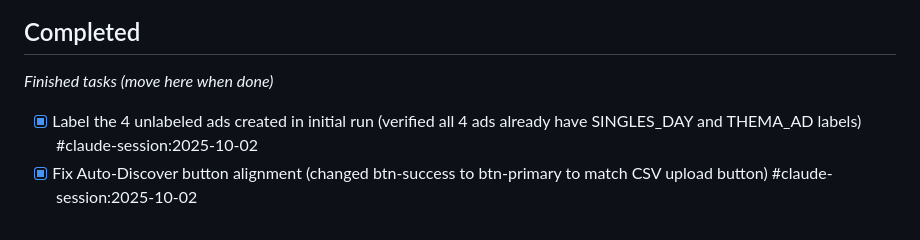
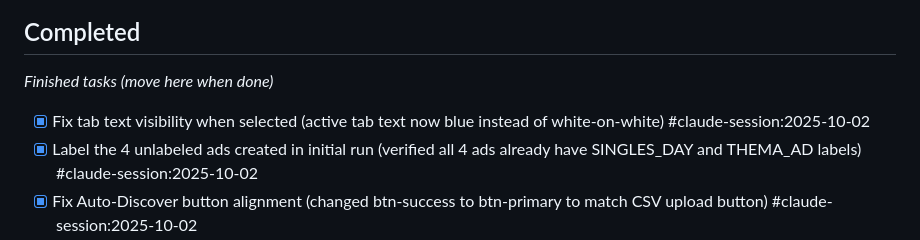
Before and after one commit to joep-1993/content_top, a Markdown page: cc1/TASKS.md, the part around the change. Drawn GitHub-style.

Commit message:
Update CC1 documentation with tab visibility fix
- Added tab text visibility fix to completed tasks

🤖 Generated with [Claude Code](https://claude.com/claude-code)

Co-Authored-By: Claude <noreply@anthropic.com>

```diff
--- a/cc1/TASKS.md
+++ b/cc1/TASKS.md
@@ -13,6 +13,7 @@ _Tasks currently being worked on_
 ## Completed
 _Finished tasks (move here when done)_
 
+- [x] Fix tab text visibility when selected (active tab text now blue instead of white-on-white) #claude-session:2025-10-02
 - [x] Label the 4 unlabeled ads created in initial run (verified all 4 ads already have SINGLES_DAY and THEMA_AD labels) #claude-session:2025-10-02
 - [x] Fix Auto-Discover button alignment (changed btn-success to btn-primary to match CSV upload button) #claude-session:2025-10-02
 - [x] Optimize auto-discover with batched label checking (5000x faster: 30 API calls instead of 146k) #claude-session:2025-10-02
```
